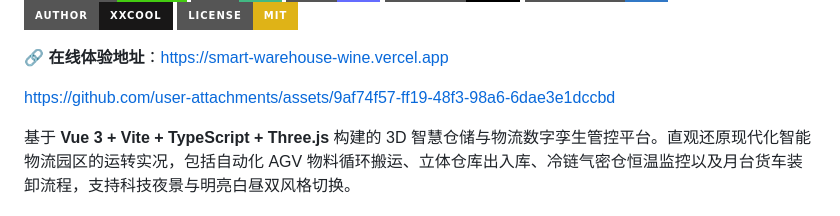
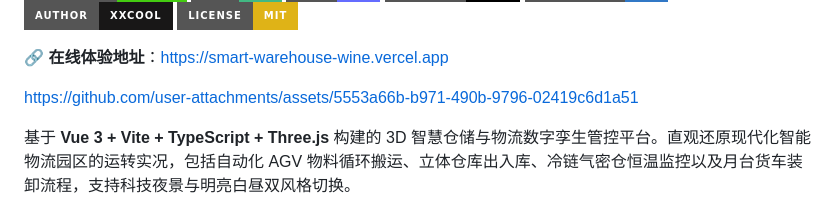
Before and after one commit to Xxcool/smart-warehouse, a Markdown page: README.md, the part around the change. GitHub-like rendering; badges without logos.

Commit message:
docs: update hero video asset with clean filename

```diff
--- a/README.md
+++ b/README.md
@@ -14,7 +14,7 @@
 
 🔗 **在线体验地址**：[https://smart-warehouse-wine.vercel.app](https://smart-warehouse-wine.vercel.app)
 
-https://github.com/user-attachments/assets/9af74f57-ff19-48f3-98a6-6dae3e1dccbd
+https://github.com/user-attachments/assets/5553a66b-b971-490b-9796-02419c6d1a51
 
 基于 **Vue 3 + Vite + TypeScript + Three.js** 构建的 3D 智慧仓储与物流数字孪生管控平台。直观还原现代化智能物流园区的运转实况，包括自动化 AGV 物料循环搬运、立体仓库出入库、冷链气密仓恒温监控以及月台货车装卸流程，支持科技夜景与明亮白昼双风格切换。
 
```
Also changed, not shown: README_EN.md (+1 -1 lines).
